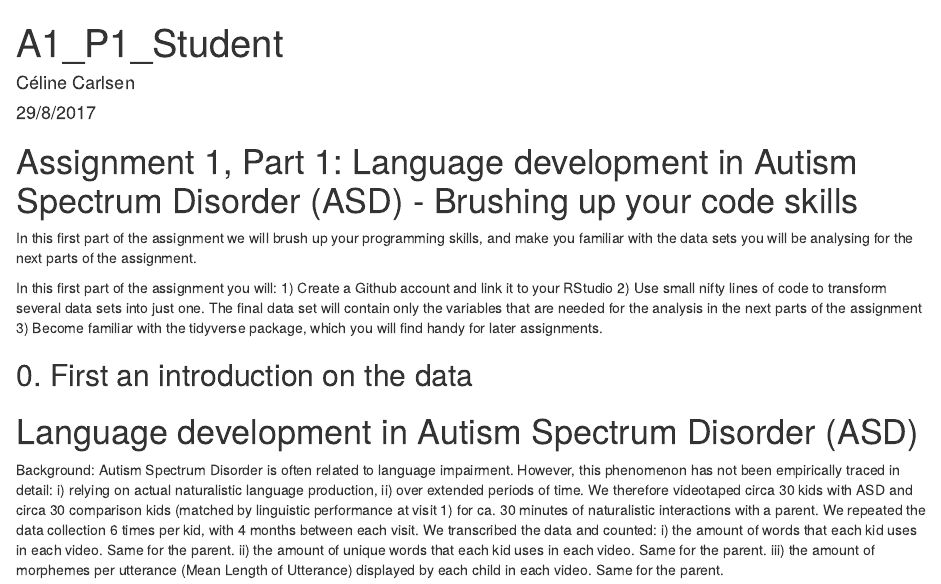
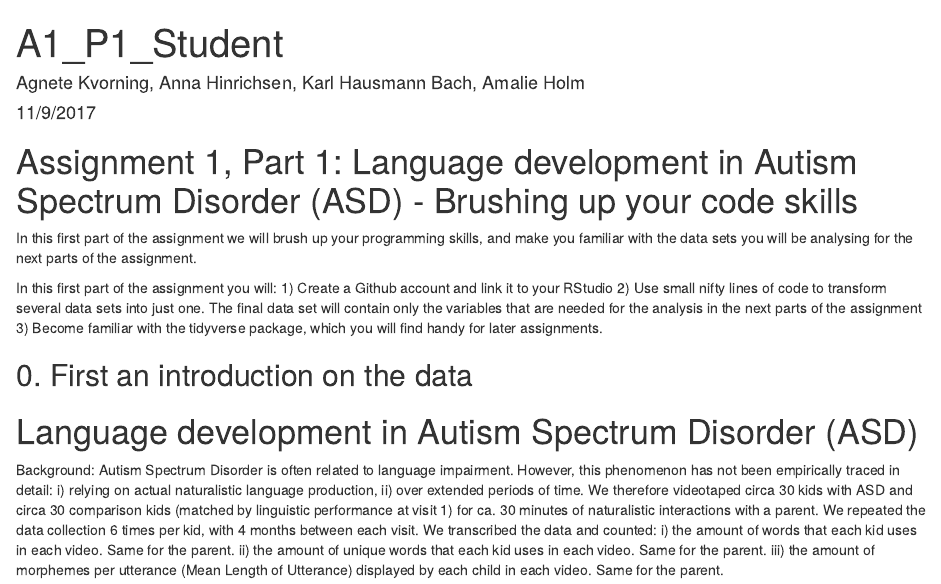
Before and after one commit to amaliehls/Assignment-1, an R Markdown document (A1_P1_LangASD_code(1).Rmd): the page in a window 1100 px wide, from its top. Rendered offline with R 4.5, knitr and Pandoc, with nearby package versions; some code elsewhere in the file could not run offline.

Commit message:
Done version 3

```diff
--- a/A1_P1_LangASD_code(1).Rmd
+++ b/A1_P1_LangASD_code(1).Rmd
@@ -1,7 +1,7 @@
 ---
 title: "A1_P1_Student"
-author: "Céline Carlsen"
-date: "29/8/2017"
+author: "Agnete Kvorning, Anna Hinrichsen, Karl Hausmann Bach, Amalie Holm"
+date: "11/9/2017"
 output: html_document
 ---
 
```
